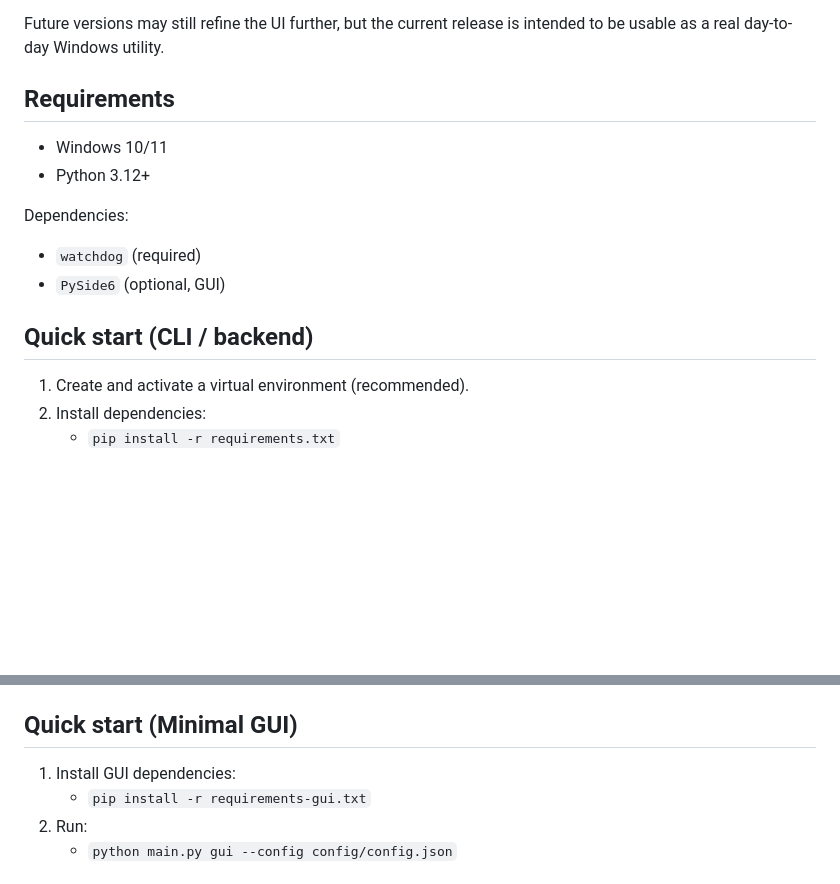
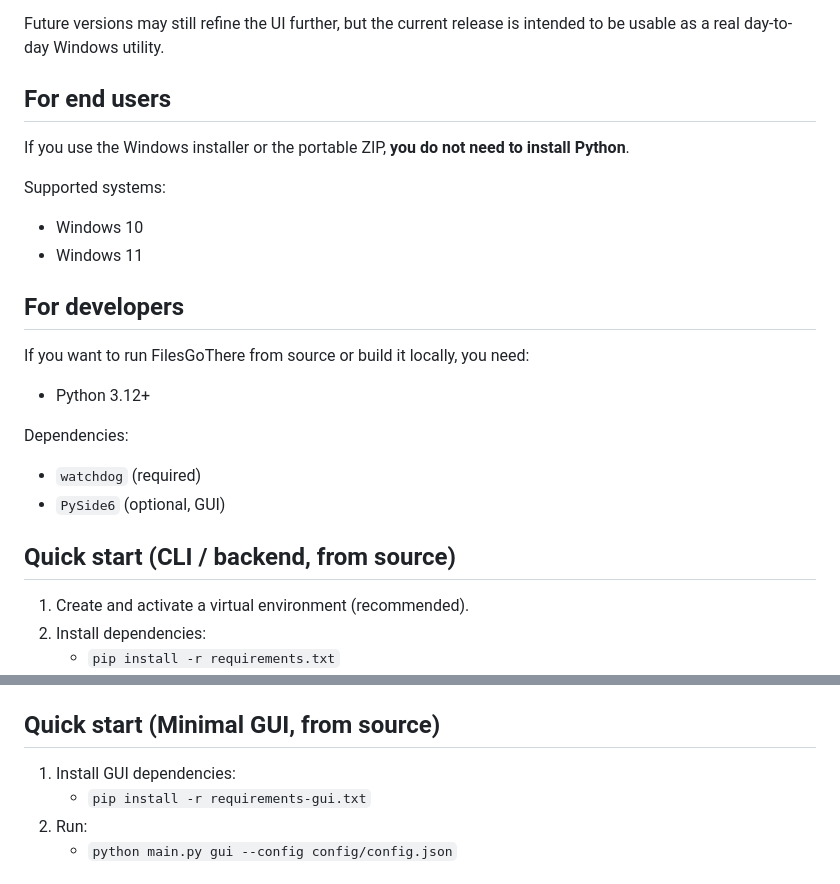
Before and after one commit to buio2005/FilesGoThere, a Markdown page: README.md, 2 parts joined by grey strips. Drawn GitHub-style; blank space fills up the shorter version.

Commit message:
Polish release docs and clarify end-user installation requirements

```diff
--- a/README.md
+++ b/README.md
@@ -32,15 +32,22 @@ real automatic mode, history, undo, tray support, and a polished desktop GUI.
 Future versions may still refine the UI further, but the current release is intended
 to be usable as a real day-to-day Windows utility.
 
-## Requirements
-- Windows 10/11
+## For end users
+If you use the Windows installer or the portable ZIP, **you do not need to install Python**.
+
+Supported systems:
+- Windows 10
+- Windows 11
+
+## For developers
+If you want to run FilesGoThere from source or build it locally, you need:
 - Python 3.12+
 
 Dependencies:
 - `watchdog` (required)
 - `PySide6` (optional, GUI)
 
-## Quick start (CLI / backend)
+## Quick start (CLI / backend, from source)
 1. Create and activate a virtual environment (recommended).
 2. Install dependencies:
    - `pip install -r requirements.txt`
@@ -53,7 +60,7 @@ Dependencies:
 4. Run:
    - `python main.py --config config/config.json`
 
-## Quick start (Minimal GUI)
+## Quick start (Minimal GUI, from source)
 1. Install GUI dependencies:
    - `pip install -r requirements-gui.txt`
 2. Run:
```
